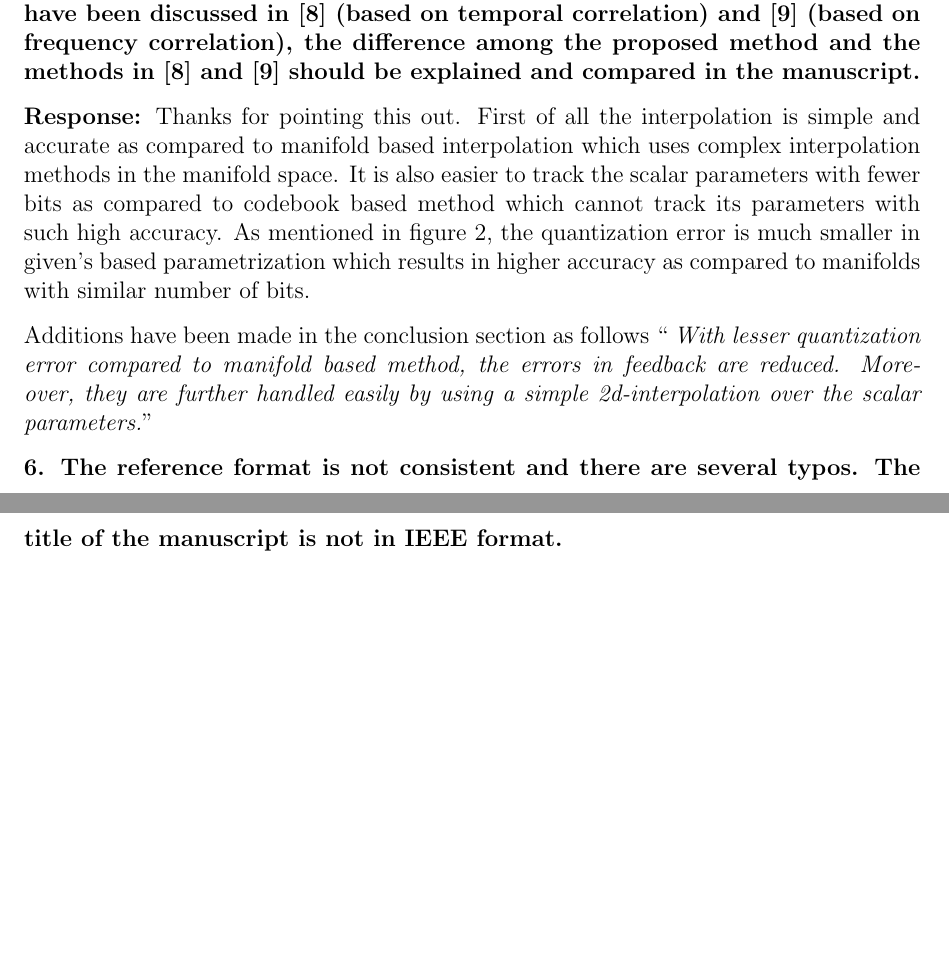
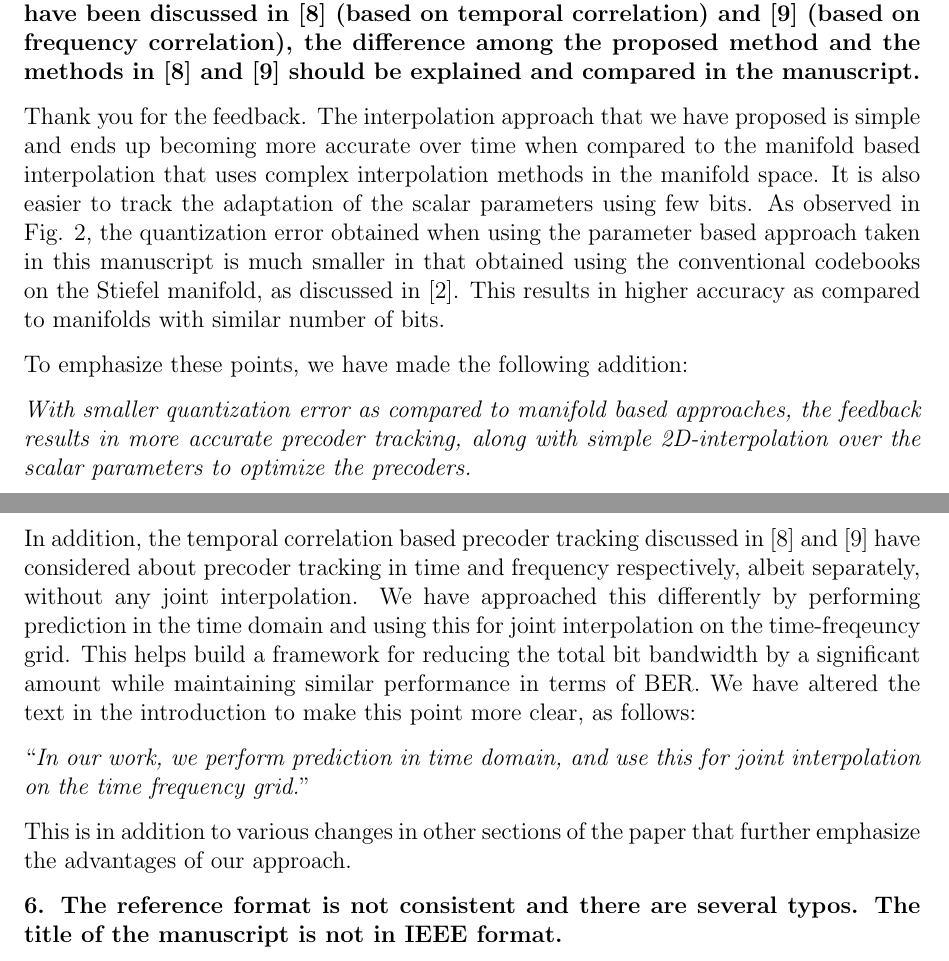
Before and after one commit to mohit-madan/limited-feedback-mimo, a LaTeX letter (paper/response_letter.tex): two parts of pages 8 and 9 of 9, joined at a grey line, cut so that both start at the same text, the shorter picture padded with empty space. Compiled offline with pdfLaTeX.

Commit message:
Add more changes

```diff
--- a/paper/response_letter.tex
+++ b/paper/response_letter.tex
@@ -331,19 +331,40 @@ follows:
 
 \textbf{5. In the manuscript, the time-frequency correlation is used for precoder tracking. Because it is mentioned in Section I that the precoder tracking have been discussed in [8] (based on temporal correlation) and [9] (based on frequency correlation), the difference among the proposed method and the methods in [8] and [9] should be explained and compared in the manuscript.}
 
-\textbf{Response:} Thanks for pointing this out.  First of all the
-interpolation is simple and accurate as compared to manifold based
-interpolation which uses complex interpolation methods in the manifold
-space. It is also easier to track the scalar parameters with fewer
-bits as compared to codebook based method which cannot track its
-parameters with such high accuracy. As mentioned in figure 2, the
-quantization error is much smaller in given's based parametrization
-which results in higher accuracy as compared to manifolds with similar
-number of bits.
+Thank you for the feedback. The interpolation approach that we have
+proposed is simple and ends up becoming more accurate over time when
+compared to the manifold based interpolation that uses complex
+interpolation methods in the manifold space. It is also easier to
+track the adaptation of the scalar parameters using few bits. As
+observed in Fig. 2, the quantization error obtained when using the
+parameter based approach taken in this manuscript is much smaller in
+that obtained using the conventional codebooks on the Stiefel
+manifold, as discussed in [2]. This results in higher accuracy as
+compared to manifolds with similar number of bits.
 
-Additions have been made in the conclusion section as follows `` \emph{With lesser quantization error compared to manifold based method, the
-errors in feedback are reduced. Moreover, they are further
-handled easily by using a simple 2d-interpolation over the scalar parameters.}''
+To emphasize these points, we have made the following addition:
+
+\emph{With smaller
+quantization error as compared to manifold based approaches, the
+feedback results in more accurate precoder tracking, along with simple
+2D-interpolation over the scalar parameters to optimize the precoders.}
+
+
+In addition, the temporal correlation based precoder tracking
+discussed in [8] and [9] have considered about precoder tracking in
+time and frequency respectively, albeit separately, without any joint
+interpolation.  We have approached this differently by performing
+prediction in the time domain and using this for joint interpolation
+on the time-freqeuncy grid. This helps build a framework for reducing
+the total bit bandwidth by a significant amount while maintaining
+similar performance in terms of BER.  We have altered the text in the
+introduction to make this point more clear, as follows:
+
+``\emph{In our work, we perform prediction in time domain, and use this for joint
+  interpolation on the time frequency grid.}''
+
+This is in addition to various changes in other sections of the paper
+that further emphasize the advantages of our approach.
 
 
 \textbf{6. The reference format is not consistent and there are several typos. The title of the manuscript is not in IEEE format.}
```
Also changed, not shown: paper/response_letter.tex (2 more changed lines).
